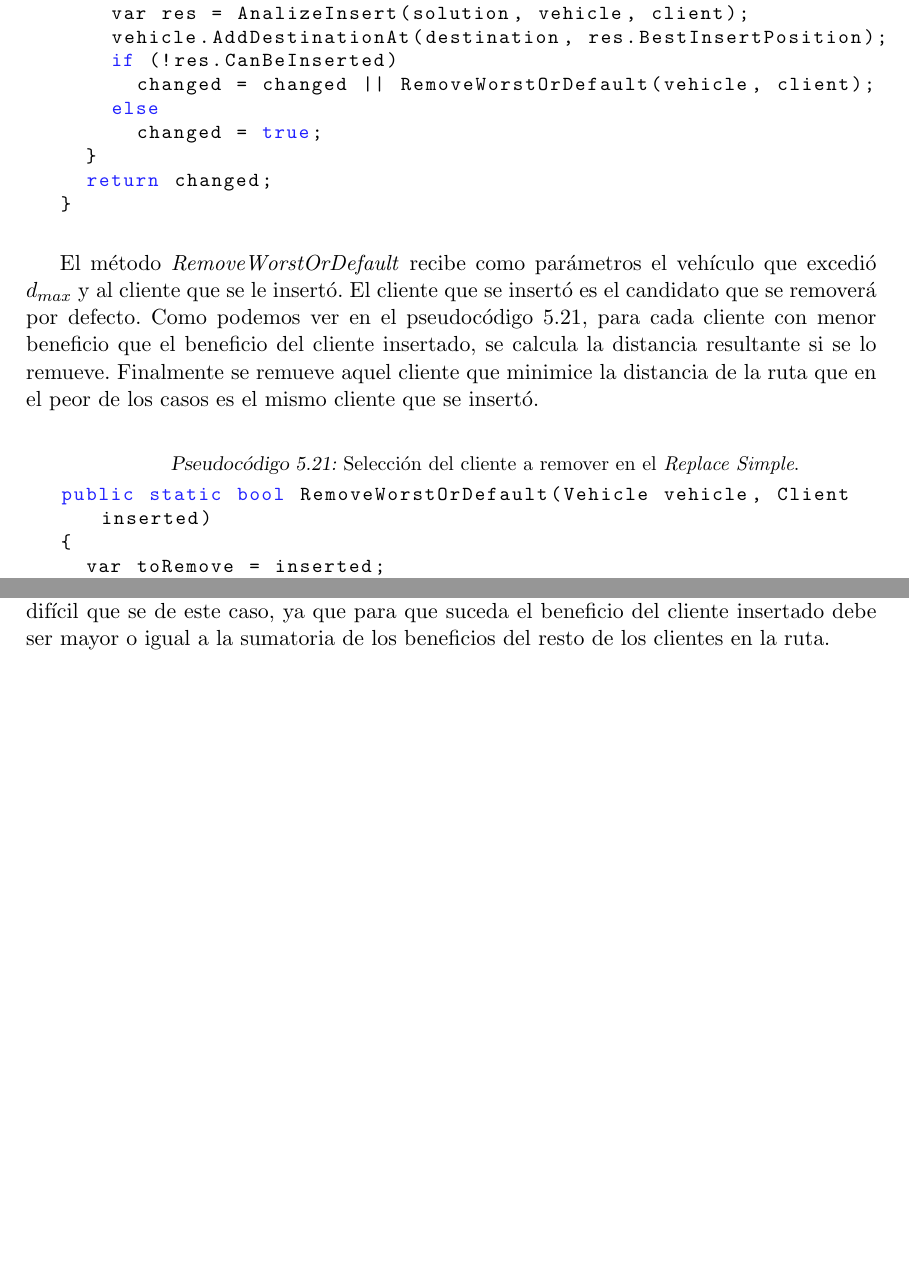
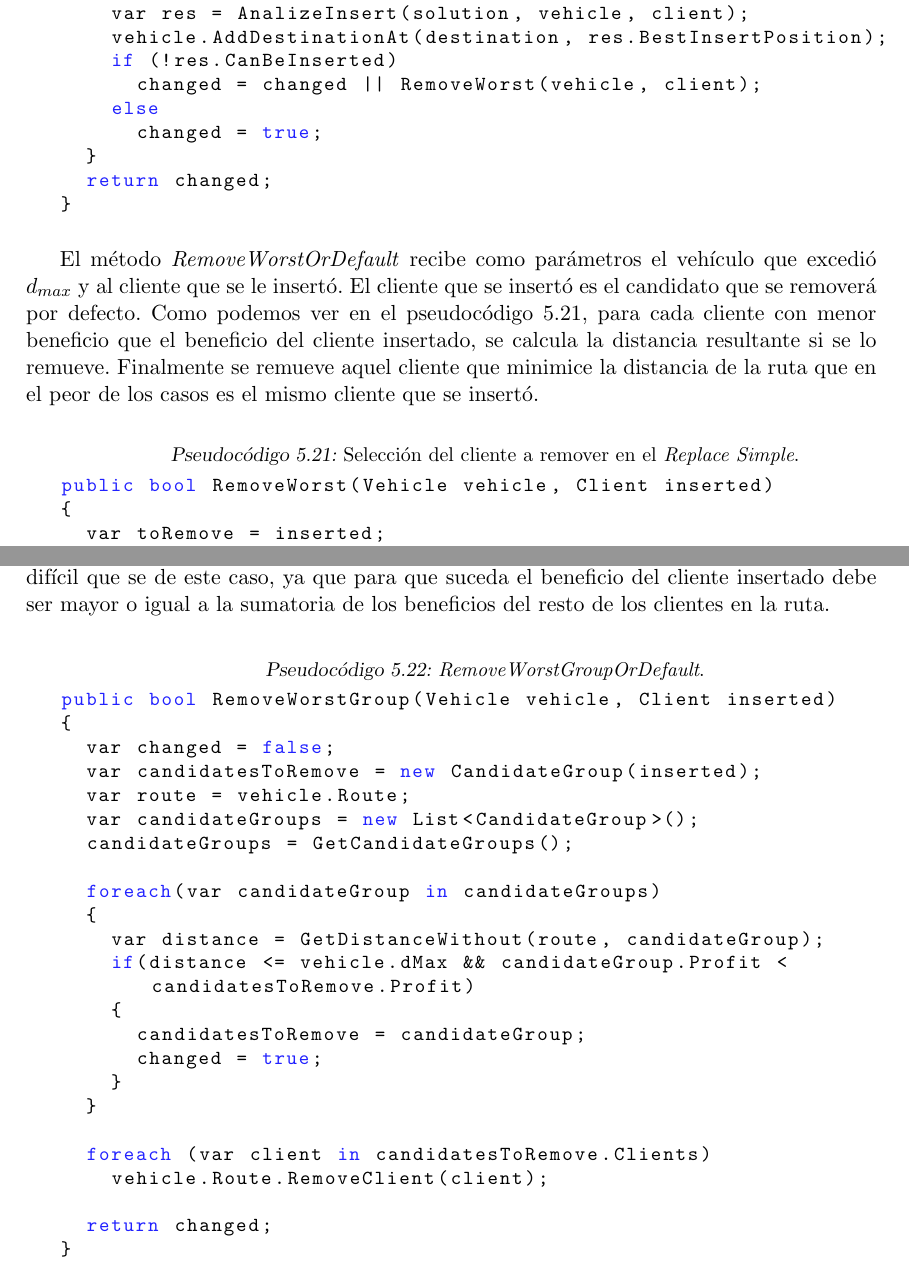
Before and after one commit to Aleitox/TopBrkga, a LaTeX thesis (TesisPaper/Latex/tesis.tex, which reads TesisPaper/Latex/brkgaTop.tex): two parts of pages 43 and 44 of 59 before the commit and two parts of pages 43 and 44 of 60 after it, joined at a grey line, cut so that both start at the same text, the shorter picture padded with empty space. Compiled offline with pdfLaTeX.

Commit message:
* pseudo del replace multiple

```diff
--- a/TesisPaper/Latex/brkgaTop.tex
+++ b/TesisPaper/Latex/brkgaTop.tex
@@ -937,7 +937,7 @@ private bool Replace(Solution solution, Vehicle vehicle)
 		var res = AnalizeInsert(solution, vehicle, client);
 		vehicle.AddDestinationAt(destination, res.BestInsertPosition);
 		if (!res.CanBeInserted)
-			changed = changed || RemoveWorstOrDefault(vehicle, client);
+			changed = changed || RemoveWorst(vehicle, client);
 		else
 			changed = true;
 	}
@@ -954,7 +954,7 @@ El método \textit{RemoveWorstOrDefault} recibe como parámetros el vehículo qu
 
 \begin{minipage}{\textwidth}
 \begin{lstlisting} [caption={Selección del cliente a remover en el \textit{Replace Simple}.}, label={func:RemoveWorstOrDefault}]
-public static bool RemoveWorstOrDefault(Vehicle vehicle, Client inserted)
+public bool RemoveWorst(Vehicle vehicle, Client inserted)
 {
 	var toRemove = inserted;
 	var minDistance = vehicle.dMax;
@@ -999,6 +999,36 @@ Al momento de seleccionar los clientes a remover, el \textit{Replace Multiple} c
 \bigskip
 
 El \textit{Replace Multiple} mejoro considerablemente el $i_{eAvg}$ en instancias grandes ya que explora muchas mas opciones que el \textit{Replace Simple} y prioriza el beneficio sobre la distancia. Su complejidad aumenta bastante ya que el conjunto de conjuntos de clientes en el peor de los casos es de $2^n-1$, siendo $n$ la cantidad de clientes en la ruta. Sería el tamaño del conjunto de partes de clientes visitados restando el conjunto vacío. De todos modos es difícil que se de este caso, ya que para que suceda el beneficio del cliente insertado debe ser mayor o igual a la sumatoria de los beneficios del resto de los clientes en la ruta.
+
+\bigskip
+
+\begin{minipage}{\textwidth}
+\begin{lstlisting} [caption={\textit{RemoveWorstGroupOrDefault}.}, label={func:RemoveWorstGroupOrDefault}]
+public bool RemoveWorstGroup(Vehicle vehicle, Client inserted)
+{
+	var changed = false;
+	var candidatesToRemove = new CandidateGroup(inserted);
+	var route = vehicle.Route;
+	var candidateGroups = new List<CandidateGroup>();
+	candidateGroups = GetCandidateGroups();
+
+	foreach(var candidateGroup in candidateGroups)
+	{
+		var distance = GetDistanceWithout(route, candidateGroup);
+		if(distance <= vehicle.dMax && candidateGroup.Profit < candidatesToRemove.Profit)
+		{
+			candidatesToRemove = candidateGroup;
+			changed = true;
+		}
+	}
+
+	foreach (var client in candidatesToRemove.Clients)
+		vehicle.Route.RemoveClient(client);
+
+	return changed;
+}
+\end{lstlisting}
+\end{minipage}
 
 \subsection{Encoder}
 
```
Also changed, not shown: TesisPaper/Latex/tesis.pdf, 1 other file.
